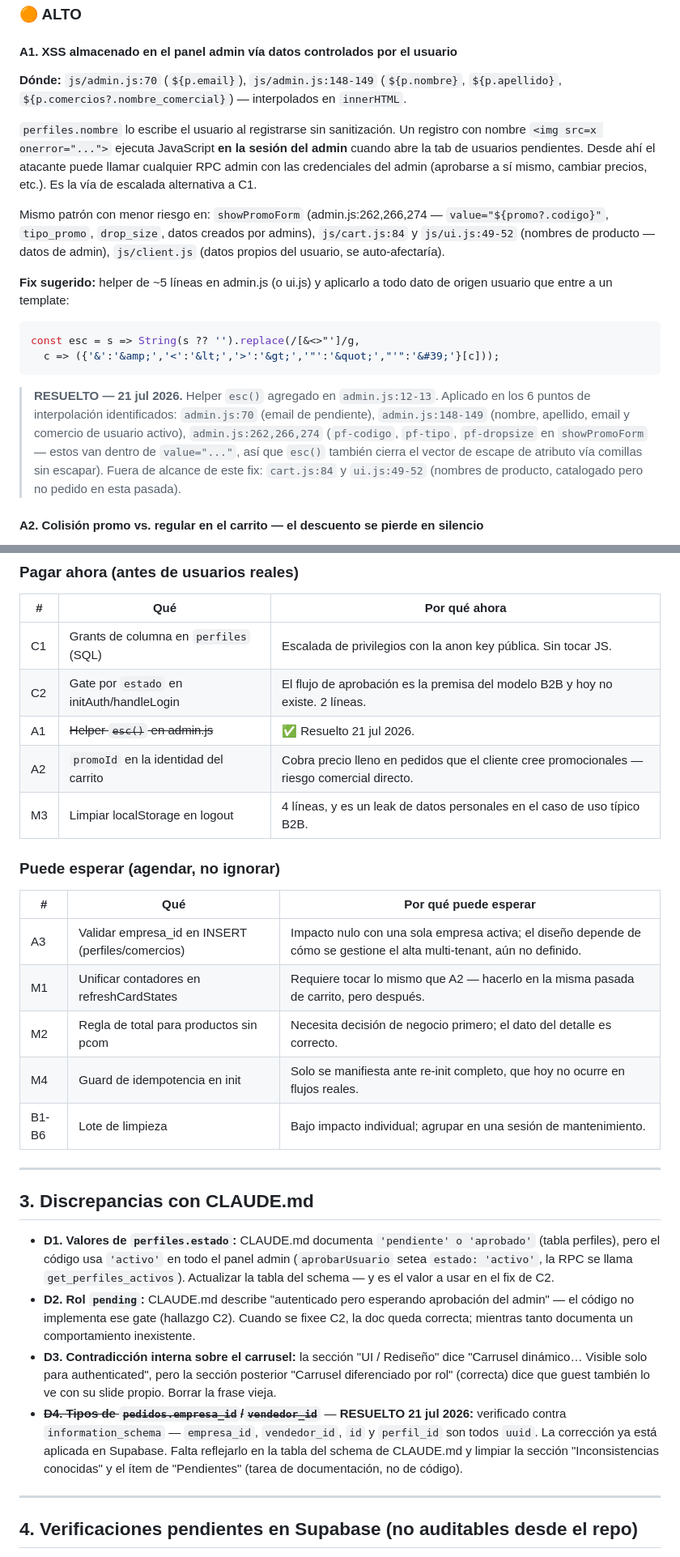
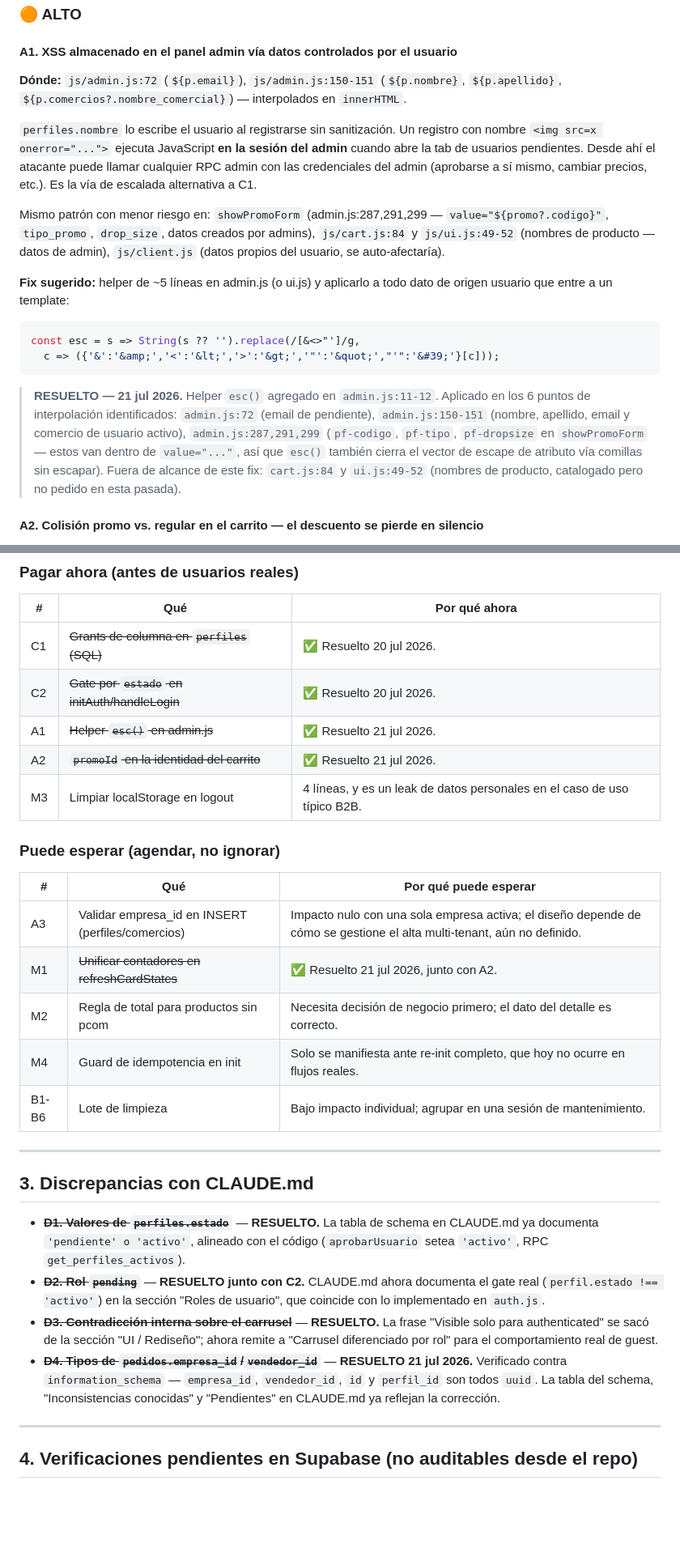
Before and after one commit to Luis-code90/catalogo, a Markdown page: AUDIT.md, 2 parts joined by grey strips. Shown at 81% size. Drawn GitHub-style; blank space fills up the shorter version.

Commit message:
docs: sincronizar AUDIT.md con fixes ya aplicados
Verificación cruzada contra el código encontró que A2 y M1 estaban
resueltos (cart.js/app.js, sesión previa) pero sin marca de resuelto en
AUDIT.md, y que D1/D2/D3 en discrepancias con CLAUDE.md tampoco reflejaban
que ya se habían corregido. También refresca números de línea de A1
(admin.js) y M4 (app.js) que corrieron por ediciones posteriores.

Sin cambios de código — solo documentación.

Co-Authored-By: Claude Sonnet 5 <noreply@anthropic.com>

````diff
--- a/AUDIT.md
+++ b/AUDIT.md
@@ -108,7 +108,7 @@ Aplicar en ambos puntos: `initAuth` y `handleLogin`.
 ### 🟠 ALTO
 
 #### A1. XSS almacenado en el panel admin vía datos controlados por el usuario
-**Dónde:** `js/admin.js:70` (`${p.email}`), `js/admin.js:148-149` (`${p.nombre}`,
+**Dónde:** `js/admin.js:72` (`${p.email}`), `js/admin.js:150-151` (`${p.nombre}`,
 `${p.apellido}`, `${p.comercios?.nombre_comercial}`) — interpolados en `innerHTML`.
 
 `perfiles.nombre` lo escribe el usuario al registrarse sin sanitización. Un registro
@@ -117,7 +117,7 @@ cuando abre la tab de usuarios pendientes. Desde ahí el atacante puede llamar
 cualquier RPC admin con las credenciales del admin (aprobarse a sí mismo, cambiar
 precios, etc.). Es la vía de escalada alternativa a C1.
 
-Mismo patrón con menor riesgo en: `showPromoForm` (admin.js:262,266,274 —
+Mismo patrón con menor riesgo en: `showPromoForm` (admin.js:287,291,299 —
 `value="${promo?.codigo}"`, `tipo_promo`, `drop_size`, datos creados por admins),
 `js/cart.js:84` y `js/ui.js:49-52` (nombres de producto — datos de admin),
 `js/client.js` (datos propios del usuario, se auto-afectaría).
@@ -129,10 +129,10 @@ const esc = s => String(s ?? '').replace(/[&<>"']/g,
   c => ({'&':'&amp;','<':'&lt;','>':'&gt;','"':'&quot;',"'":'&#39;'}[c]));
 ```
 
-> **RESUELTO — 21 jul 2026.** Helper `esc()` agregado en `admin.js:12-13`. Aplicado
-> en los 6 puntos de interpolación identificados: `admin.js:70` (email de pendiente),
-> `admin.js:148-149` (nombre, apellido, email y comercio de usuario activo),
-> `admin.js:262,266,274` (`pf-codigo`, `pf-tipo`, `pf-dropsize` en `showPromoForm` —
+> **RESUELTO — 21 jul 2026.** Helper `esc()` agregado en `admin.js:11-12`. Aplicado
+> en los 6 puntos de interpolación identificados: `admin.js:72` (email de pendiente),
+> `admin.js:150-151` (nombre, apellido, email y comercio de usuario activo),
+> `admin.js:287,291,299` (`pf-codigo`, `pf-tipo`, `pf-dropsize` en `showPromoForm` —
 > estos van dentro de `value="..."`, así que `esc()` también cierra el vector de
 > escape de atributo vía comillas sin escapar). Fuera de alcance de este fix:
 > `cart.js:84` y `ui.js:49-52` (nombres de producto, catalogado pero no pedido en
@@ -268,17 +281,17 @@ e `initCarousel` idempotentes (o `clearInterval` del intervalo previo).
 ### Pagar ahora (antes de usuarios reales)
 | # | Qué | Por qué ahora |
 |---|-----|---------------|
-| C1 | Grants de columna en `perfiles` (SQL) | Escalada de privilegios con la anon key pública. Sin tocar JS. |
-| C2 | Gate por `estado` en initAuth/handleLogin | El flujo de aprobación es la premisa del modelo B2B y hoy no existe. 2 líneas. |
+| C1 | ~~Grants de columna en `perfiles` (SQL)~~ | ✅ Resuelto 20 jul 2026. |
+| C2 | ~~Gate por `estado` en initAuth/handleLogin~~ | ✅ Resuelto 20 jul 2026. |
 | A1 | ~~Helper `esc()` en admin.js~~ | ✅ Resuelto 21 jul 2026. |
-| A2 | `promoId` en la identidad del carrito | Cobra precio lleno en pedidos que el cliente cree promocionales — riesgo comercial directo. |
+| A2 | ~~`promoId` en la identidad del carrito~~ | ✅ Resuelto 21 jul 2026. |
 | M3 | Limpiar localStorage en logout | 4 líneas, y es un leak de datos personales en el caso de uso típico B2B. |
 
 ### Puede esperar (agendar, no ignorar)
 | # | Qué | Por qué puede esperar |
 |---|-----|----------------------|
 | A3 | Validar empresa_id en INSERT (perfiles/comercios) | Impacto nulo con una sola empresa activa; el diseño depende de cómo se gestione el alta multi-tenant, aún no definido. |
-| M1 | Unificar contadores en refreshCardStates | Requiere tocar lo mismo que A2 — hacerlo en la misma pasada de carrito, pero después. |
+| M1 | ~~Unificar contadores en refreshCardStates~~ | ✅ Resuelto 21 jul 2026, junto con A2. |
 | M2 | Regla de total para productos sin pcom | Necesita decisión de negocio primero; el dato del detalle es correcto. |
 | M4 | Guard de idempotencia en init | Solo se manifiesta ante re-init completo, que hoy no ocurre en flujos reales. |
 | B1-B6 | Lote de limpieza | Bajo impacto individual; agrupar en una sesión de mantenimiento. |
@@ -287,22 +300,19 @@ e `initCarousel` idempotentes (o `clearInterval` del intervalo previo).
 
 ## 3. Discrepancias con CLAUDE.md
 
-- **D1. Valores de `perfiles.estado`:** CLAUDE.md documenta `'pendiente' o 'aprobado'`
-  (tabla perfiles), pero el código usa `'activo'` en todo el panel admin (`aprobarUsuario`
-  setea `estado: 'activo'`, la RPC se llama `get_perfiles_activos`). Actualizar la tabla
-  del schema — y es el valor a usar en el fix de C2.
-- **D2. Rol `pending`:** CLAUDE.md describe "autenticado pero esperando aprobación del
-  admin" — el código no implementa ese gate (hallazgo C2). Cuando se fixee C2, la doc
-  queda correcta; mientras tanto documenta un comportamiento inexistente.
-- **D3. Contradicción interna sobre el carrusel:** la sección "UI / Rediseño" dice
-  "Carrusel dinámico… Visible solo para authenticated", pero la sección posterior
-  "Carrusel diferenciado por rol" (correcta) dice que guest también lo ve con su slide
-  propio. Borrar la frase vieja.
-- ~~**D4. Tipos de `pedidos.empresa_id`/`vendedor_id`**~~ — **RESUELTO 21 jul 2026:**
-  verificado contra `information_schema` — `empresa_id`, `vendedor_id`, `id` y
-  `perfil_id` son todos `uuid`. La corrección ya está aplicada en Supabase. Falta
-  reflejarlo en la tabla del schema de CLAUDE.md y limpiar la sección "Inconsistencias
-  conocidas" y el ítem de "Pendientes" (tarea de documentación, no de código).
+- ~~**D1. Valores de `perfiles.estado`**~~ — **RESUELTO.** La tabla de schema en
+  CLAUDE.md ya documenta `'pendiente' o 'activo'`, alineado con el código
+  (`aprobarUsuario` setea `'activo'`, RPC `get_perfiles_activos`).
+- ~~**D2. Rol `pending`**~~ — **RESUELTO junto con C2.** CLAUDE.md ahora documenta el
+  gate real (`perfil.estado !== 'activo'`) en la sección "Roles de usuario", que
+  coincide con lo implementado en `auth.js`.
+- ~~**D3. Contradicción interna sobre el carrusel**~~ — **RESUELTO.** La frase "Visible
+  solo para authenticated" se sacó de la sección "UI / Rediseño"; ahora remite a
+  "Carrusel diferenciado por rol" para el comportamiento real de guest.
+- ~~**D4. Tipos de `pedidos.empresa_id`/`vendedor_id`**~~ — **RESUELTO 21 jul 2026.**
+  Verificado contra `information_schema` — `empresa_id`, `vendedor_id`, `id` y
+  `perfil_id` son todos `uuid`. La tabla del schema, "Inconsistencias conocidas" y
+  "Pendientes" en CLAUDE.md ya reflejan la corrección.
 
 ---
 
````
Also changed, not shown: other parts of AUDIT.md (+19 -6 lines).
